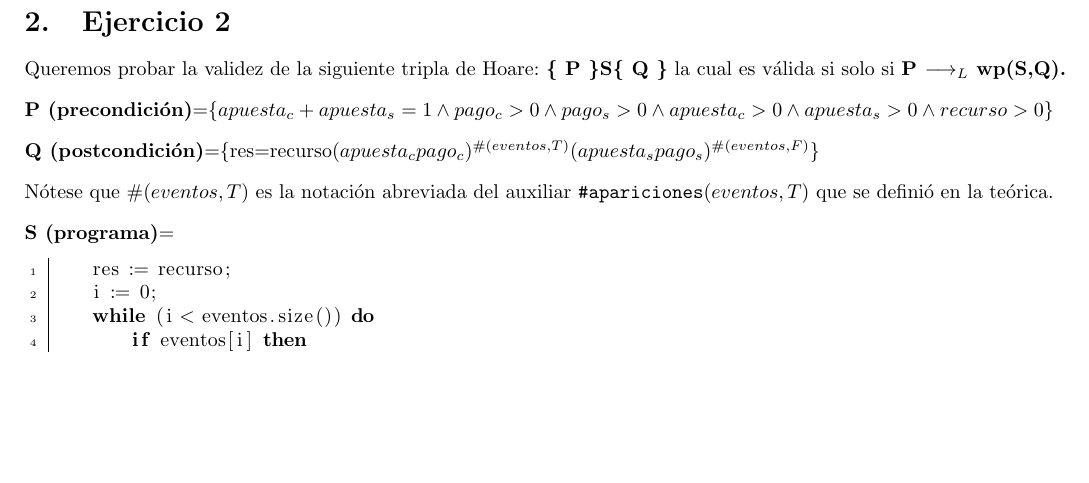
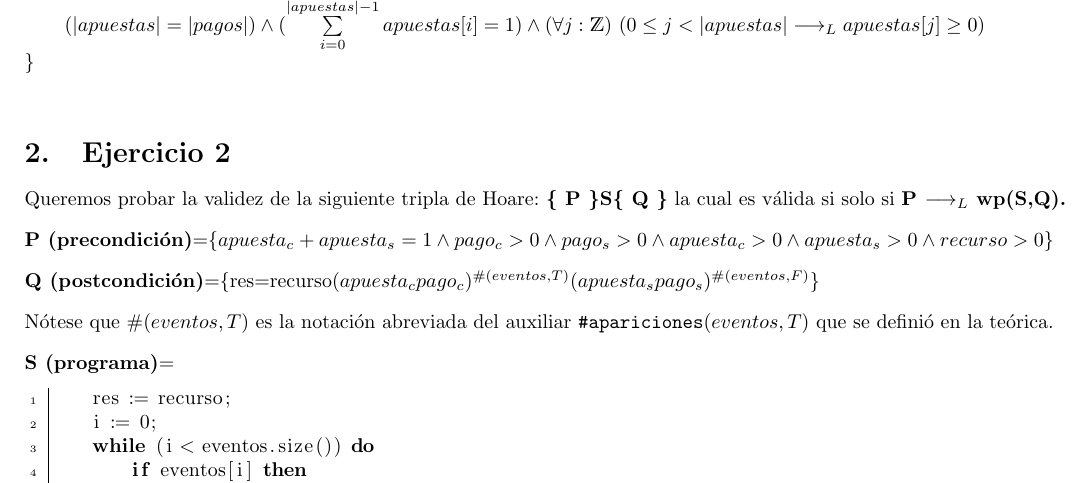
Before and after one commit to Flopyflor/TP1-ALGO, a LaTeX document (ejemplo_tp/ejemplo_tp_grupal.tex): part of page 5 of 9, cut at the place of the change, the shorter picture padded with empty space. Compiled offline with pdfLaTeX.

Commit message:
pred: esApuestaValida 1.5

```diff
--- a/ejemplo_tp/ejemplo_tp_grupal.tex
+++ b/ejemplo_tp/ejemplo_tp_grupal.tex
@@ -209,7 +209,7 @@ pagos: \TLista{\TLista{\float}}, apuestas: \TLista{\TLista{\float}}, cooperan: \
 }
 
 \pred{esApuestaValida}{apuestas: \TLista{\TLista{float}}, pagos: \TLista{\TLista{\float}}}{
-	% que vea que se apuesta todo, y que el largo sea igual al de pagos, y que todas las apuestas sean positivas (mayores exclusivas a 0?)
+	( |apuestas| = |pagos| )  \land ( \sum\limits_{i=0}^{|apuestas|-1}{apuestas[i]} = 1 ) \land \paraTodo[unalinea]{j}{\ent}{0 \leq j < |apuestas| \implicaLuego apuestas[j] \geq 0}   % que vea que se apuesta todo, y que el largo sea igual al de pagos, y que todas las apuestas sean positivas (mayores exclusivas a 0?)
 }
 
 \section{Ejercicio 2}
```
